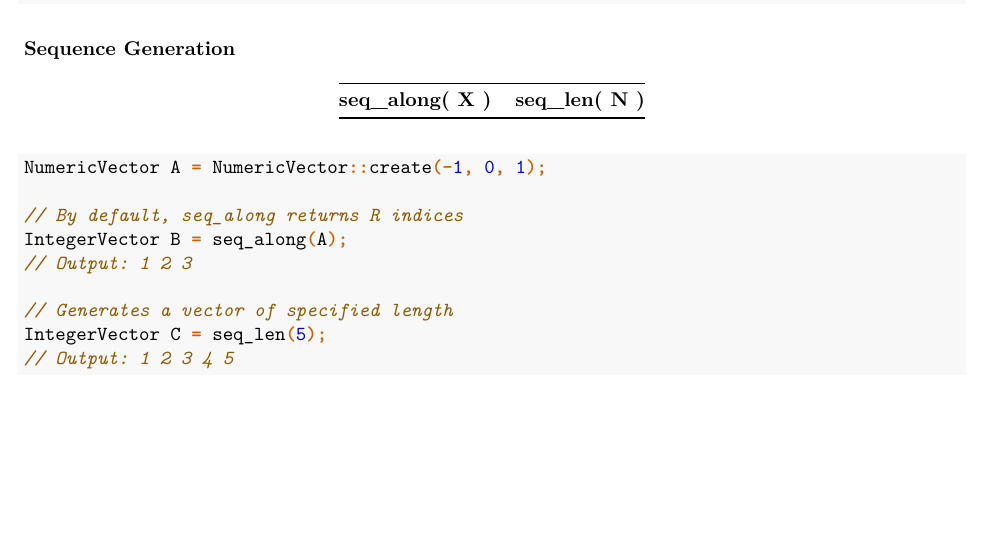
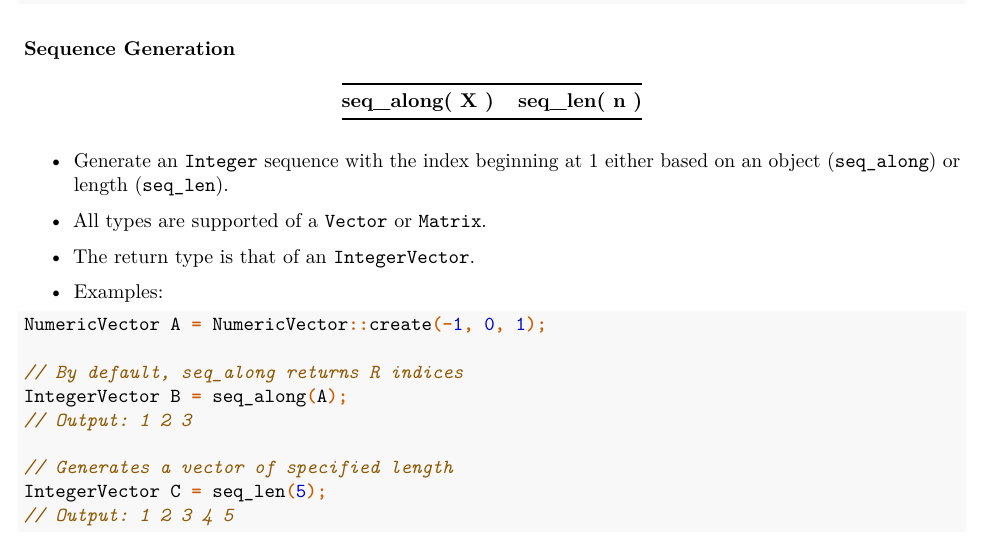
Before and after one commit to coatless-api-docs/rcpp-api, an R Markdown document (rcpp-api-docs.Rmd): part of page 45 of 56, cut so that both start at the same text, the shorter picture padded with empty space. Rendered offline with R 4.5, knitr and Pandoc, then LaTeX, with nearby package versions.

Commit message:
Add seq notes

````diff
--- a/rcpp-api-docs.Rmd
+++ b/rcpp-api-docs.Rmd
@@ -2775,8 +2775,16 @@ Rcout
 
 |                     |                      |
 |:--------------------|:---------------------|
-| **seq_along( X )**  | **seq_len( N )**     |
-
+| **seq_along( X )**  | **seq_len( n )**     |
+
+- Generate an `Integer` sequence with the index beginning at 1 either based on
+  an object (`seq_along`) or length (`seq_len`).
+
+- All types are supported of a `Vector` or `Matrix`.
+
+- The return type is that of an `IntegerVector`.
+
+- Examples:
 
 ```{Rcpp}
 NumericVector A = NumericVector::create(-1, 0, 1);
````
